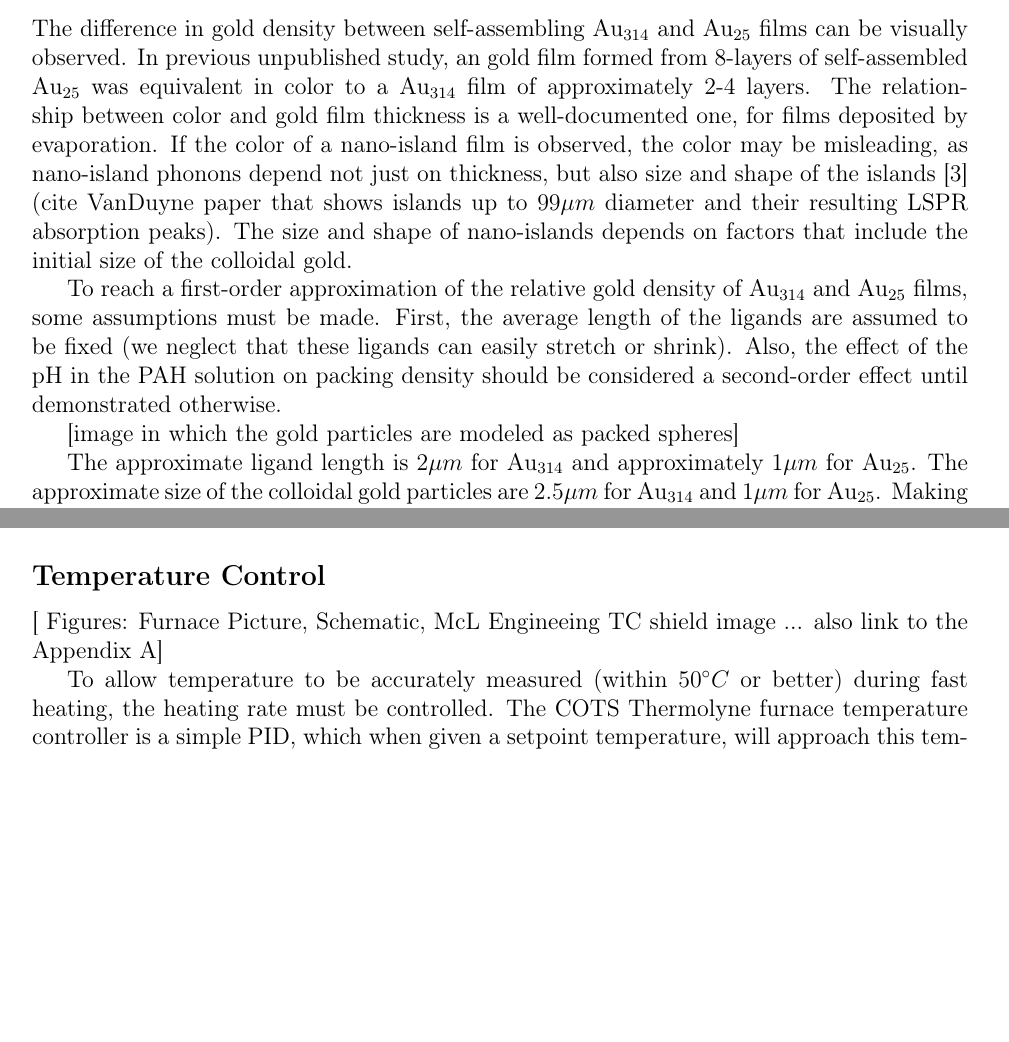
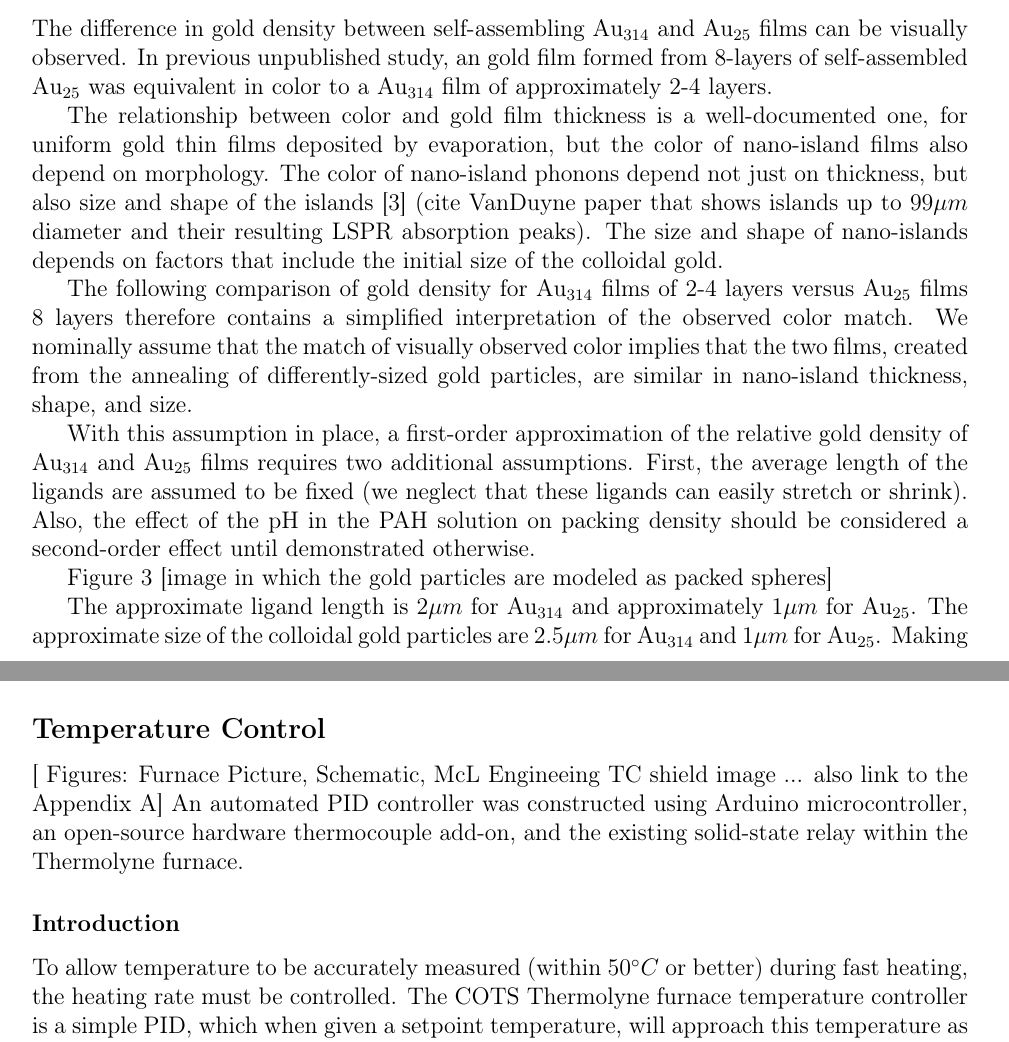
Before and after one commit to John-NY/CSULB_Thesis, a LaTeX thesis (thesis_draft.tex, which reads temperature_control.tex): two parts of pages 5 and 8 of 19, joined at a grey line, cut so that both start at the same text, the shorter picture padded with empty space. Compiled offline with pdfLaTeX.

Commit message:
auto upload

```diff
--- a/temperature_control.tex
+++ b/temperature_control.tex
@@ -2,7 +2,9 @@
 	\subsection{Temperature Control}
 
 	[ Figures: Furnace Picture, Schematic, McL Engineeing TC shield image ... also link to the Appendix A]
+	An automated PID controller was constructed using Arduino microcontroller, an open-source hardware thermocouple add-on, and the existing solid-state relay within the Thermolyne furnace.
 
+	\subsubsection*{Introduction}
 	To allow temperature to be accurately measured (within $50^{\circ}C$ or better) during fast heating, the heating rate must be controlled.
 	The COTS Thermolyne furnace temperature controller is a simple PID, which when given a setpoint temperature, will approach this temperature as fast as its capabilities allow.
 	To slow the heating to a rate such that the sample temperature may be accurately measured, intermediate PID setpoints must be introduced leading to the final temperature.
--- a/thesis_draft.tex
+++ b/thesis_draft.tex
@@ -106,11 +106,15 @@
 	\subsection{A model of gold density in Au$_{314}$ and Au$_{25}$ films}
 	The difference in gold density between self-assembling Au$_{314}$ and Au$_{25}$ films can be visually observed.
 	In previous unpublished study, an gold film formed from 8-layers of self-assembled Au$_{25}$ was equivalent in color to a Au$_{314}$ film of approximately 2-4 layers.
-	The relationship between color and gold film thickness is a well-documented one, for films deposited by evaporation.
-	If the color of a nano-island film is observed, the color may be misleading, as nano-island phonons depend not just on thickness, but also size and shape of the islands \cite{link99} (cite VanDuyne paper that shows islands up to $99{\mu}m$ diameter and their resulting LSPR absorption peaks).
+
+	The relationship between color and gold film thickness is a well-documented one, for uniform gold thin films deposited by evaporation, but the color of nano-island films also depend on morphology.
+	The color of nano-island phonons depend not just on thickness, but also size and shape of the islands \cite{link99} (cite VanDuyne paper that shows islands up to $99{\mu}m$ diameter and their resulting LSPR absorption peaks).
 	The size and shape of nano-islands depends on factors that include the initial size of the colloidal gold.
 
-	To reach a first-order approximation of the relative gold density of Au$_{314}$ and Au$_{25}$ films, some assumptions must be made.
+	The following comparison of gold density for Au$_{314}$ films of 2-4 layers versus Au$_{25}$ films 8 layers therefore contains a simplified interpretation of the observed color match.
+	We nominally assume that the match of visually observed color implies that the two films, created from the annealing of differently-sized gold particles, are similar in nano-island thickness, shape, and size.
+
+	With this assumption in place, a first-order approximation of the relative gold density of Au$_{314}$ and Au$_{25}$ films requires two additional assumptions.
 	First, the average length of the ligands are assumed to be fixed (we neglect that these ligands can easily stretch or shrink).
 	Also, the effect of the pH in the PAH solution on packing density should be considered a second-order effect until demonstrated otherwise.
 
@@ -121,5 +126,5 @@
 	\end{figure}
-	[image in which the gold particles are modeled as packed spheres]
+	Figure \ref{f:packed_spheres} [image in which the gold particles are modeled as packed spheres]
 
 	The approximate ligand length is 2${\mu}m$ for Au$_{314}$ and approximately 1${\mu}m$ for Au$_{25}$.
 	The approximate size of the colloidal gold particles are 2.5${\mu}m$ for Au$_{314}$ and 1${\mu}m$ for Au$_{25}$.
```
Also changed, not shown: images/gwyddion-Mark-Grains-by-Threshold.eps (added), images/gwyddion-Mark-Grains-by-Threshold.png (added), images/gwyddion-Mark-Grains-by-Watershed.eps (added), images/gwyddion-Mark-Grains-by-Watershed.png (added), images/gwyddion-cross-section-curves.eps (added), images/gwyddion-cross-section-curves.png (added), images/gwyddion-cross-sections.eps (added), images/gwyddion-cross-sections.png (added), images/gwyddion-original.eps (added), images/gwyddion-original.png (added), images/gwyddion-watershed-radius.eps (added), images/gwyddion-watershed-radius.png (added), images/gwyddion-watershed-statistics.eps (added), images/gwyddion-watershed-statistics.png (added), 1 more files, 1 other file.
